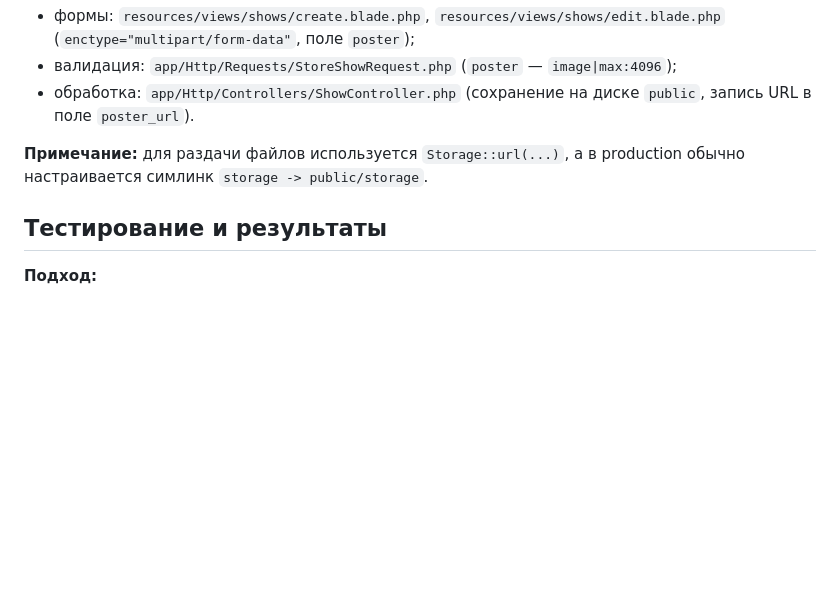
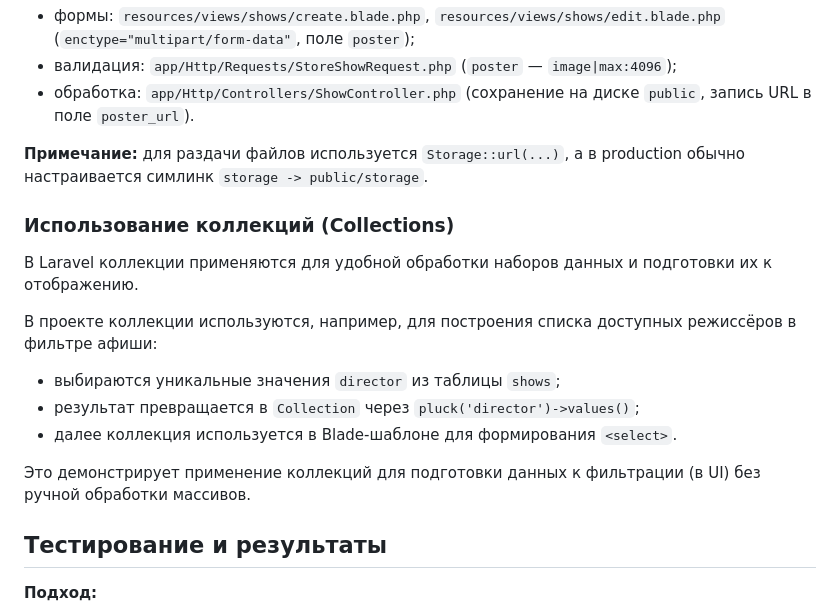
Before and after one commit to top-secret666/php, a Markdown page: theater_full/REPORT.md, the part around the change. Rendered like a GitHub page; blank space fills up the shorter version.

Commit message:
Report_collections_usage

```diff
--- a/theater_full/REPORT.md
+++ b/theater_full/REPORT.md
@@ -580,6 +580,17 @@ $show = Show::create($request->validated());
 
 **Примечание:** для раздачи файлов используется `Storage::url(...)`, а в production обычно настраивается симлинк `storage -> public/storage`.
 
+### Использование коллекций (Collections)
+
+В Laravel коллекции применяются для удобной обработки наборов данных и подготовки их к отображению.
+
+В проекте коллекции используются, например, для построения списка доступных режиссёров в фильтре афиши:
+- выбираются уникальные значения `director` из таблицы `shows`;
+- результат превращается в `Collection` через `pluck('director')->values()`;
+- далее коллекция используется в Blade‑шаблоне для формирования `<select>`.
+
+Это демонстрирует применение коллекций для подготовки данных к фильтрации (в UI) без ручной обработки массивов.
+
 ## Тестирование и результаты
 
 **Подход:**
```
